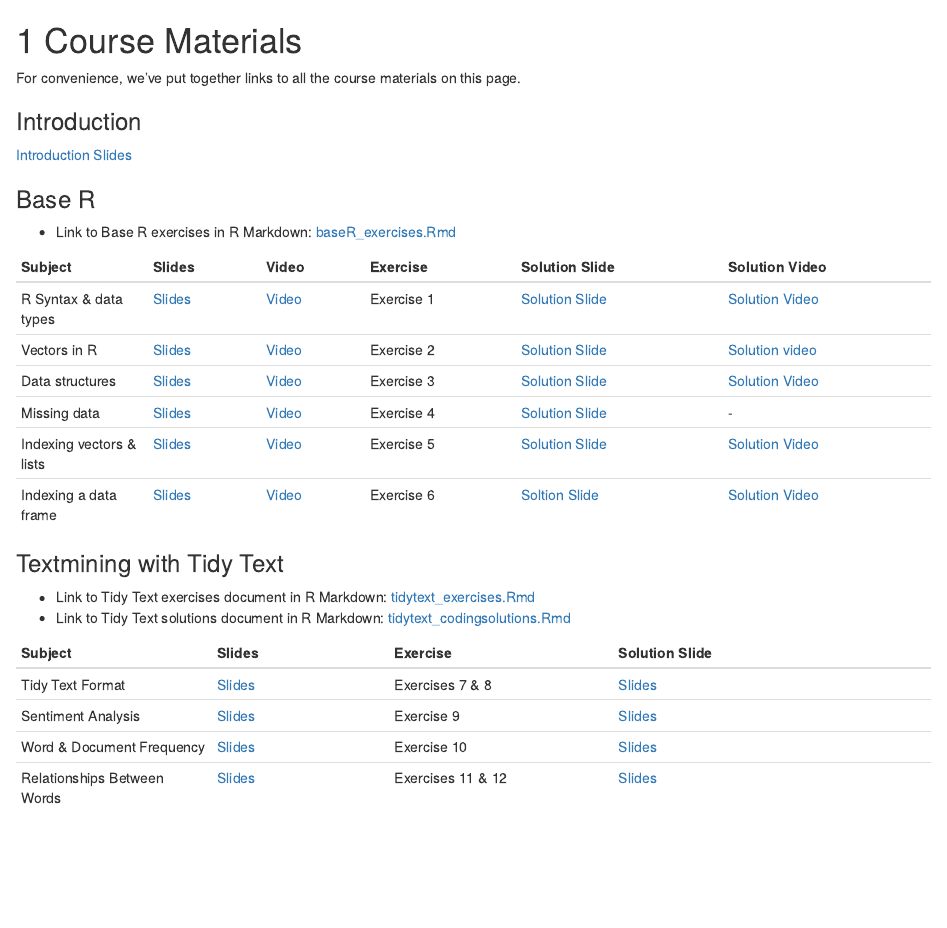
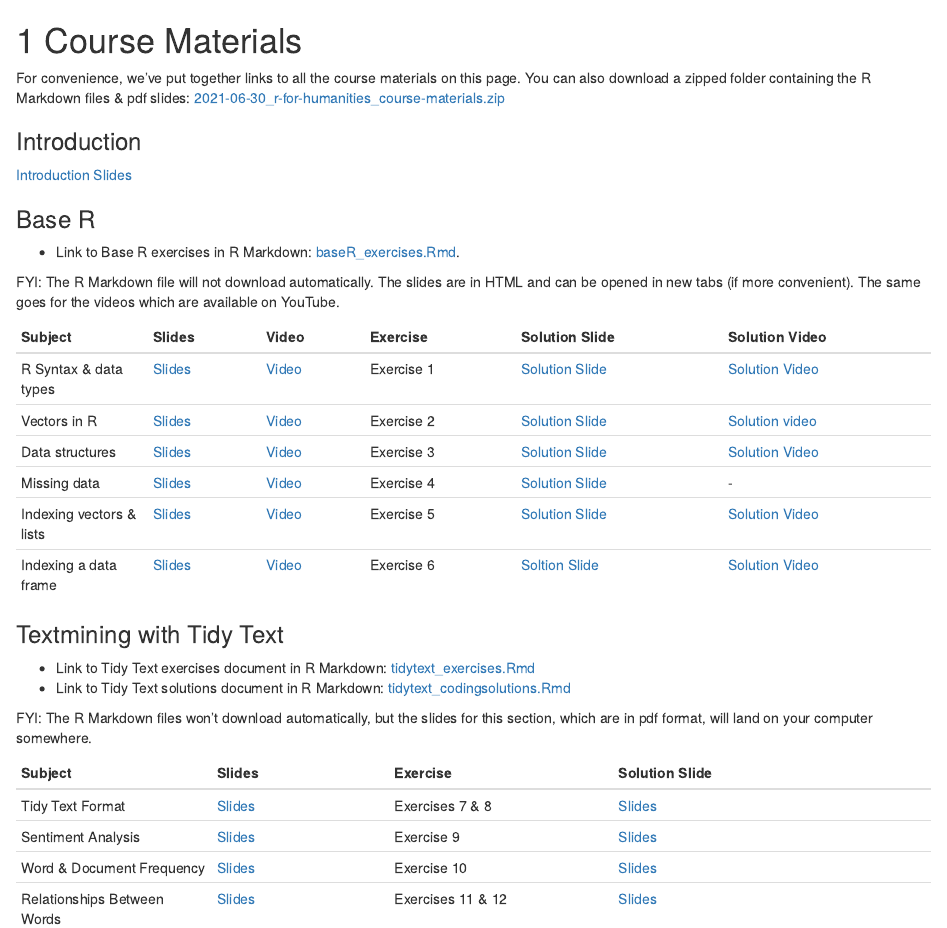
Before and after one commit to UtrechtUniversity/workshop-r-for-humanities, an R Markdown document (04-course-materials.Rmd): the page in a window 1100 px wide, from its top. Rendered offline with R 4.5, knitr and Pandoc, with nearby package versions; drawn as R Markdown's standard HTML page in place of the format the file asks for.

Commit message:
added link to zipped folder of course materials

```diff
--- a/04-course-materials.Rmd
+++ b/04-course-materials.Rmd
@@ -1,6 +1,6 @@
 # Course Materials
 
-For convenience, we've put together links to all the course materials on this page.
+For convenience, we've put together links to all the course materials on this page. You can also download a zipped folder containing the R Markdown files & pdf slides: [2021-06-30_r-for-humanities_course-materials.zip](https://github.com/UtrechtUniversity/workshop-r-for-humanities/raw/main/2021-06-30_r-for-humanities_course-materials.zip)
 
 ### Introduction {-}
 
@@ -8,7 +8,9 @@ For convenience, we've put together links to all the course materials on this pa
 
 ### Base R {-}
 
-- Link to Base R exercises in R Markdown: [baseR_exercises.Rmd](https://github.com/UtrechtUniversity/workshop-r-for-humanities/blob/main/exercises/baseR_exercises.Rmd)
+- Link to Base R exercises in R Markdown: [baseR_exercises.Rmd](https://github.com/UtrechtUniversity/workshop-r-for-humanities/blob/main/exercises/baseR_exercises.Rmd).
+
+FYI: The R Markdown file will not download automatically. The slides are in HTML and can be opened in new tabs (if more convenient). The same goes for the videos which are available on YouTube.
 
 | Subject | Slides | Video | Exercise | Solution Slide | Solution Video |
 |:--------|:-------|:------|:---------|:-------------|:-------------|
@@ -21,8 +23,10 @@ For convenience, we've put together links to all the course materials on this pa
 
 ### Textmining with Tidy Text {-}
 
-- Link to Tidy Text exercises document in R Markdown: [tidytext_exercises.Rmd](https://github.com/UtrechtUniversity/workshop-r-for-humanities/raw/main/exercises/tidytext_exercises.Rmd)
+- Link to Tidy Text exercises document in R Markdown: [tidytext_exercises.Rmd](https://github.com/UtrechtUniversity/workshop-r-for-humanities/blob/main/exercises/tidytext_exercises.Rmd)
 - Link to Tidy Text solutions document in R Markdown: [tidytext_codingsolutions.Rmd](https://github.com/UtrechtUniversity/workshop-r-for-humanities/blob/main/exercises/tidytext_codingsolutions.Rmd)
+
+FYI: The R Markdown files won't download automatically, but the slides for this section, which are in pdf format, will land on your computer somewhere.
 
 | Subject | Slides | Exercise | Solution Slide |
 |:--------|:-------|:---------|:-------------|
```
Also changed, not shown: docs/search_index.json, 1 other file.
